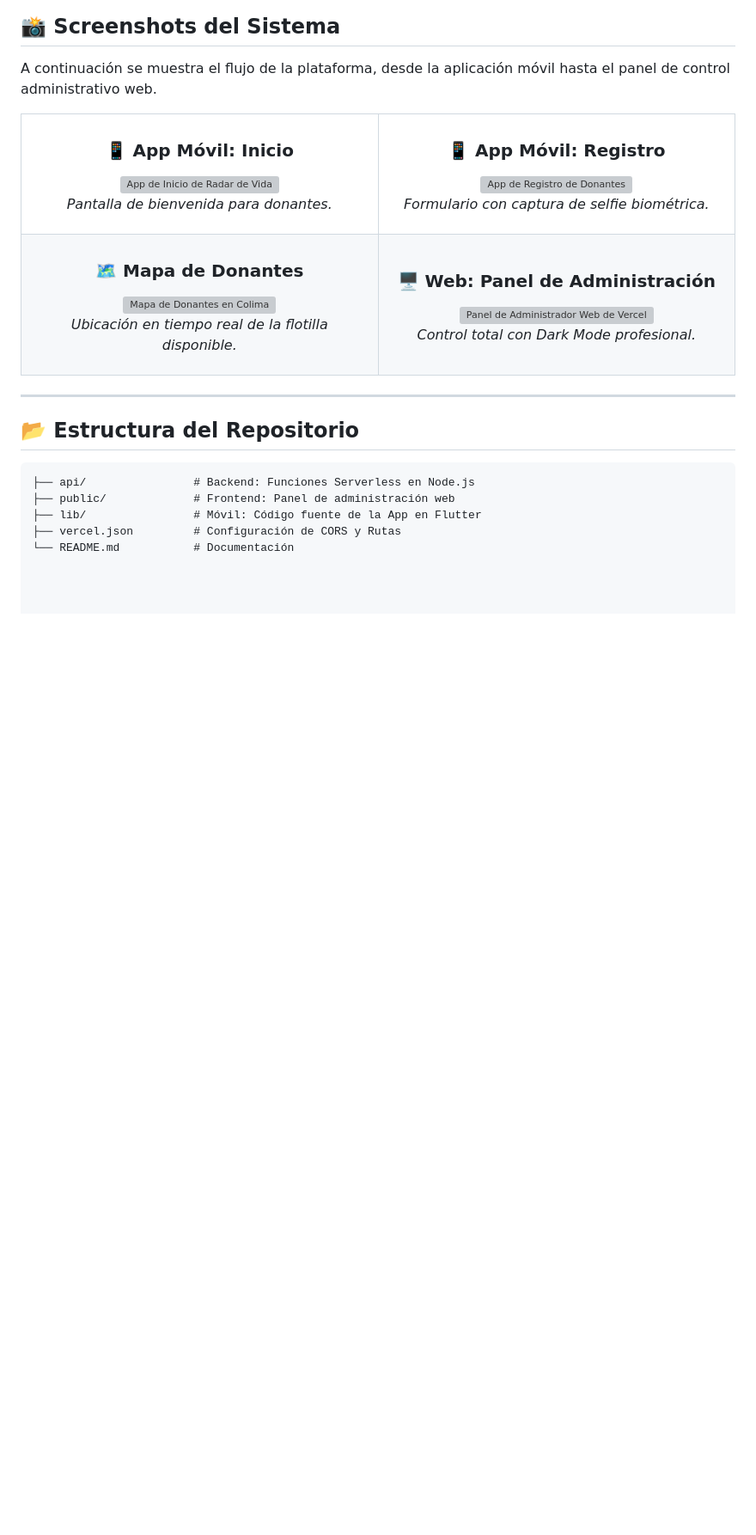
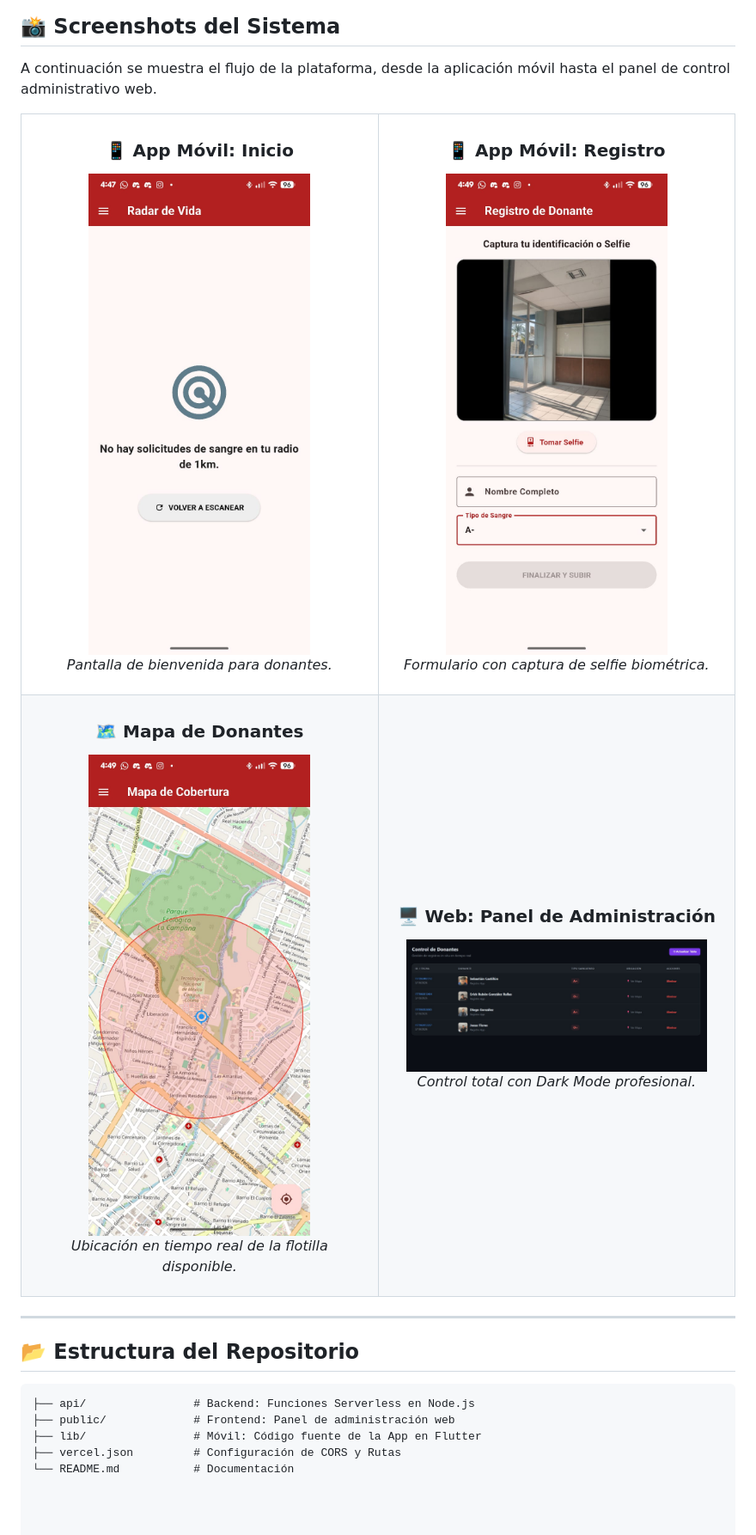
Before and after one commit to sebastiancastillon/RadarDeVida, a Markdown page: README.md, the part around the change. Shown at 86% size. GitHub-like rendering; blank space fills up the shorter version; grey boxes are pictures that could not be loaded.

Commit message:
Update image paths in README.md

```diff
--- a/README.md
+++ b/README.md
@@ -38,24 +38,24 @@ A continuación se muestra el flujo de la plataforma, desde la aplicación móvi
   <tr>
     <td width="50%" align="center">
       <h3>📱 App Móvil: Inicio</h3>
-      <img src="assets/screenshots/app_inicio.jpeg" alt="App de Inicio de Radar de Vida" width="90%" style="border-radius:12px;">
+      <img src="/screenshots/app_inicio.jpeg" alt="App de Inicio de Radar de Vida" width="90%" style="border-radius:12px;">
       <p><i>Pantalla de bienvenida para donantes.</i></p>
     </td>
     <td width="50%" align="center">
       <h3>📱 App Móvil: Registro</h3>
-      <img src="assets/screenshots/app_registro.jpeg" alt="App de Registro de Donantes" width="90%" style="border-radius:12px;">
+      <img src="/screenshots/app_registro.jpeg" alt="App de Registro de Donantes" width="90%" style="border-radius:12px;">
       <p><i>Formulario con captura de selfie biométrica.</i></p>
     </td>
   </tr>
   <tr>
     <td width="50%" align="center">
       <h3>🗺️ Mapa de Donantes</h3>
-      <img src="assets/screenshots/app_mapa.jpeg" alt="Mapa de Donantes en Colima" width="90%" style="border-radius:12px;">
+      <img src="/screenshots/app_mapa.jpeg" alt="Mapa de Donantes en Colima" width="90%" style="border-radius:12px;">
       <p><i>Ubicación en tiempo real de la flotilla disponible.</i></p>
     </td>
     <td width="50%" align="center">
       <h3>🖥️ Web: Panel de Administración</h3>
-      <img src="assets/screenshots/web_admin.jpeg" alt="Panel de Administrador Web de Vercel" width="90%" style="border-radius:12px;">
+      <img src="/screenshots/web_admin.jpeg" alt="Panel de Administrador Web de Vercel" width="90%" style="border-radius:12px;">
       <p><i>Control total con Dark Mode profesional.</i></p>
     </td>
   </tr>
```
